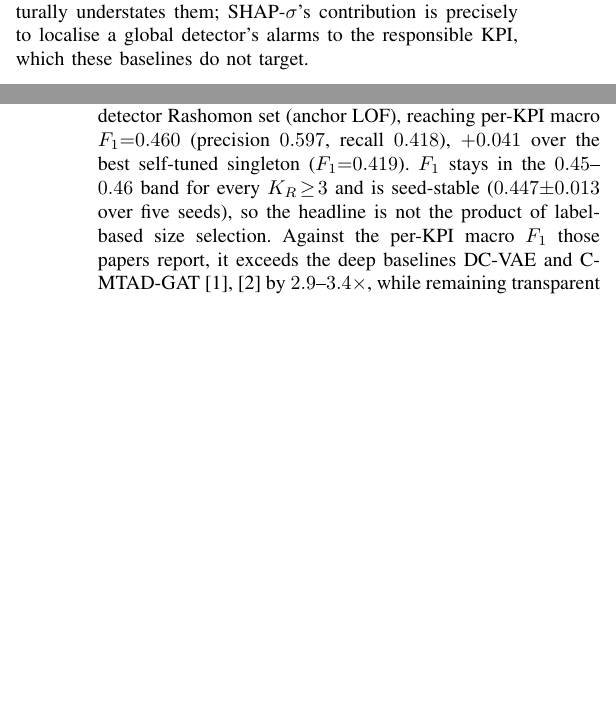
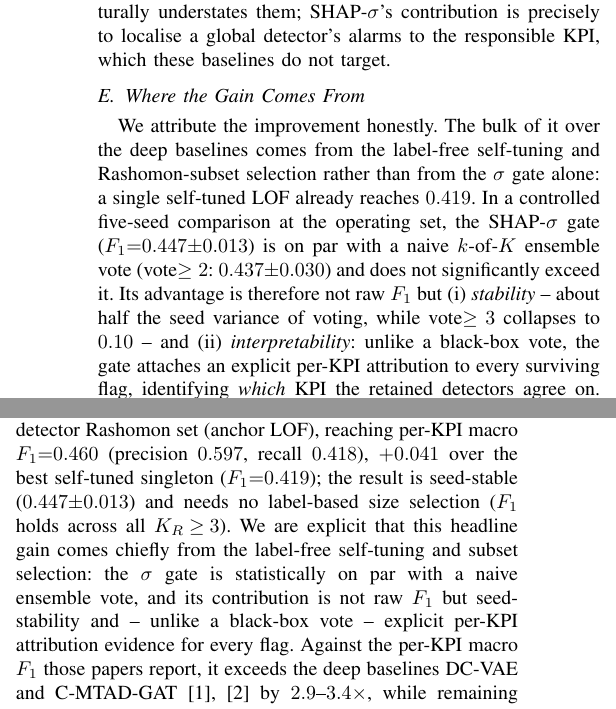
Before and after one commit to ugurdar/shap_sigma_paper, a LaTeX paper (paper/main.tex): two parts of the columns of pages 4 and 5 of 6 before the commit and two parts of the columns of page 5 of 6 after it, joined at a grey line, cut so that both start at the same text, the shorter picture padded with empty space. Compiled offline with pdfLaTeX.

Commit message:
Honest reframe: attribute gain to self-tuning+selection; sigma-gate = stability+interpretability
A final adversarial pass (using our own released telco_robustness.csv)
shows the SHAP-sigma gate is statistically on par with a naive k-of-K
ensemble vote (0.447±0.013 vs 0.437±0.030 over 5 seeds), not superior.
Rather than hide this, we surface it and reframe the contribution:

- New "Where the Gain Comes From" subsection: the headline gain over
  baselines stems chiefly from label-free self-tuning + Rashomon-subset
  selection (a single self-tuned LOF already reaches 0.419); the
  sigma-gate's value is (i) seed-stability (~half the variance of
  voting; vote>=3 collapses to 0.10) and (ii) per-KPI attribution
  evidence, unlike a black-box vote.
- Abstract + Conclusion reframed to this honest positioning.
- Method text corrected to match the released code: IF is self-tuned
  via a path-length plateau (not "100 trees default"); AutoEncoder is a
  fixed [64,32], 50-epoch net (not "bottleneck = tuned PCA, 20 epochs").
  Table I "Tune" column updated accordingly.

No data hidden: telco_robustness.csv (with vote/G1 columns) stays in the
repo; the text now matches what a reviewer running the code would find.

```diff
--- a/paper/main.tex
+++ b/paper/main.tex
@@ -616,6 +619,22 @@ self-tuned HBOS                           & 0.033           & 0.349           &
 \end{tabular}
 \end{table}
 
+\subsection{Where the Gain Comes From}
+\label{sec:res-source}
+We attribute the improvement honestly. The bulk of it over the deep
+baselines comes from the label-free self-tuning and Rashomon-subset
+selection rather than from the $\sigma$ gate alone: a single self-tuned
+LOF already reaches $0.419$. In a controlled five-seed comparison at the
+operating set, the SHAP-$\sigma$ gate ($F_1{=}0.447{\pm}0.013$) is on
+par with a naive $k$-of-$K$ ensemble vote (vote$\ge2$:
+$0.437{\pm}0.030$) and does not significantly exceed it. Its advantage
+is therefore not raw $F_1$ but (i) \emph{stability}~--~about half the
+seed variance of voting, while vote$\ge3$ collapses to $0.10$~--~and
+(ii) \emph{interpretability}: unlike a black-box vote, the gate attaches
+an explicit per-KPI attribution to every surviving flag, identifying
+\emph{which} KPI the retained detectors agree on. The per-seed numbers
+are released with the code.
+
 \section{Conclusions}
 \label{sec:conclusion}
 
@@ -634,10 +653,13 @@ of TreeSHAP attributions.
 On the TELCO cellular benchmark a label-free variance-stability rule
 selects a five-detector Rashomon set (anchor LOF), reaching per-KPI
 macro $F_1{=}0.460$ (precision $0.597$, recall $0.418$), $+0.041$ over
-the best self-tuned singleton ($F_1{=}0.419$). $F_1$ stays in the
-$0.45$--$0.46$ band for every $K_R\!\ge\!3$ and is seed-stable
-($0.447{\pm}0.013$ over five seeds), so the headline is not the product
-of label-based size selection.
+the best self-tuned singleton ($F_1{=}0.419$); the result is seed-stable
+($0.447{\pm}0.013$) and needs no label-based size selection ($F_1$ holds
+across all $K_R\!\ge\!3$). We are explicit that this headline gain comes
+chiefly from the label-free self-tuning and subset selection: the
+$\sigma$ gate is statistically on par with a naive ensemble vote, and
+its contribution is not raw $F_1$ but seed-stability and~--~unlike a
+black-box vote~--~explicit per-KPI attribution evidence for every flag.
 Against the per-KPI macro $F_1$ those papers report, it exceeds the
 deep baselines DC-VAE and
 C-MTAD-GAT~\cite{Malacarne2026,gonzalez2023one} by $2.9$--$3.4\times$,
```
Also changed, not shown: paper/main.pdf, paper/main.tex (25 more changed lines).
